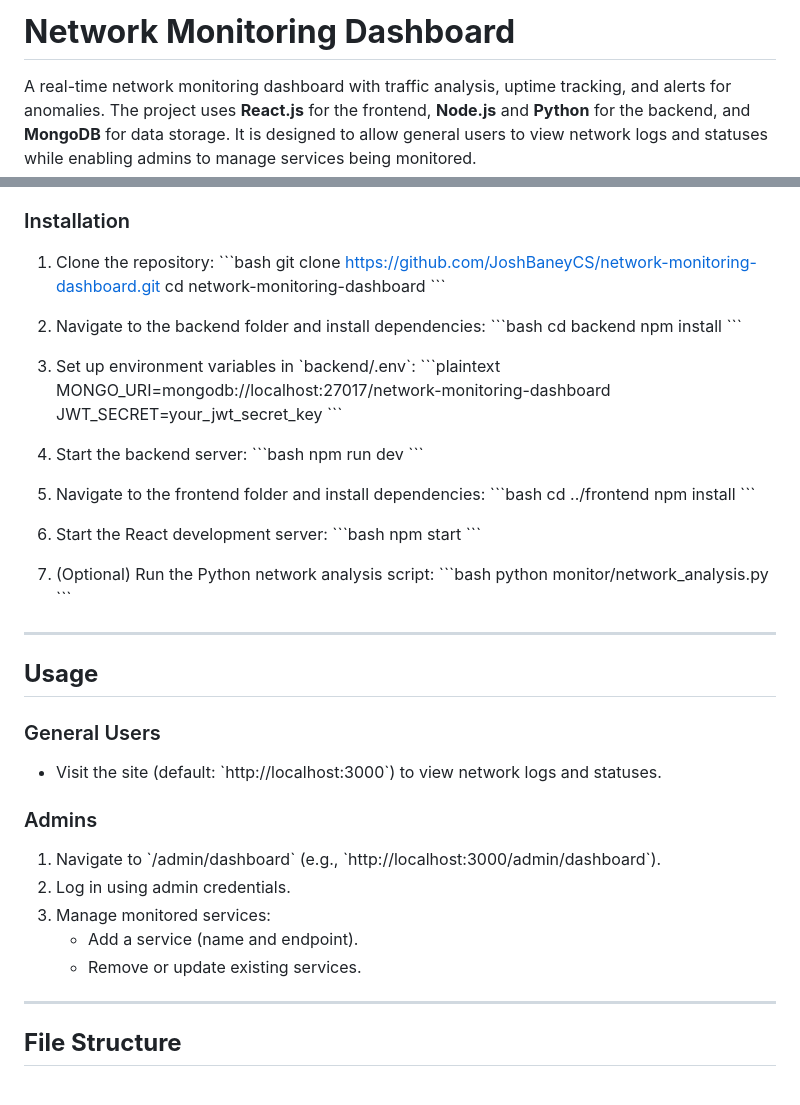
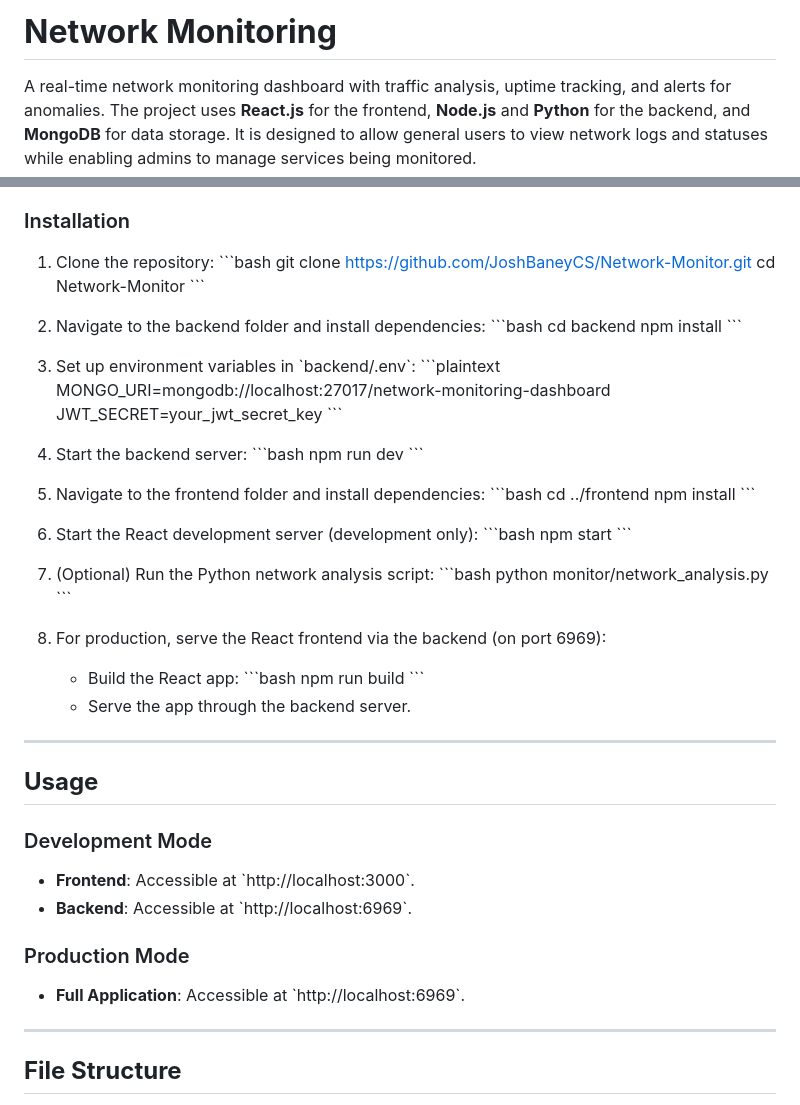
Before and after one commit to JoshBaneyCS/Network-Monitor, a Markdown page: README.md, 2 parts joined by grey strips. Drawn GitHub-style.

```diff
--- a/README.md
+++ b/README.md
@@ -1,4 +1,5 @@
-# **Network Monitoring Dashboard**
+
+# **Network Monitoring**
 
 A real-time network monitoring dashboard with traffic analysis, uptime tracking, and alerts for anomalies. The project uses **React.js** for the frontend, **Node.js** and **Python** for the backend, and **MongoDB** for data storage. It is designed to allow general users to view network logs and statuses while enabling admins to manage services being monitored.
 
@@ -36,8 +37,8 @@ A real-time network monitoring dashboard with traffic analysis, uptime tracking,
 ### Installation
 1. Clone the repository:
    \`\`\`bash
-   git clone https://github.com/JoshBaneyCS/network-monitoring-dashboard.git
-   cd network-monitoring-dashboard
+   git clone https://github.com/JoshBaneyCS/Network-Monitor.git
+   cd Network-Monitor
    \`\`\`
 
 2. Navigate to the backend folder and install dependencies:
@@ -63,7 +64,7 @@ A real-time network monitoring dashboard with traffic analysis, uptime tracking,
    npm install
    \`\`\`
 
-6. Start the React development server:
+6. Start the React development server (development only):
    \`\`\`bash
    npm start
    \`\`\`
@@ -73,18 +74,22 @@ A real-time network monitoring dashboard with traffic analysis, uptime tracking,
    python monitor/network_analysis.py
    \`\`\`
 
+8. For production, serve the React frontend via the backend (on port 6969):
+   - Build the React app:
+     \`\`\`bash
+     npm run build
+     \`\`\`
+   - Serve the app through the backend server.
+
 ---
 
 ## **Usage**
-### General Users
-- Visit the site (default: \`http://localhost:3000\`) to view network logs and statuses.
+### Development Mode
+- **Frontend**: Accessible at \`http://localhost:3000\`.
+- **Backend**: Accessible at \`http://localhost:6969\`.
 
-### Admins
-1. Navigate to \`/admin/dashboard\` (e.g., \`http://localhost:3000/admin/dashboard\`).
-2. Log in using admin credentials.
-3. Manage monitored services:
-   - Add a service (name and endpoint).
-   - Remove or update existing services.
+### Production Mode
+- **Full Application**: Accessible at \`http://localhost:6969\`.
 
 ---
 
```
Also changed, not shown: other parts of README.md (+0 -6 lines).
